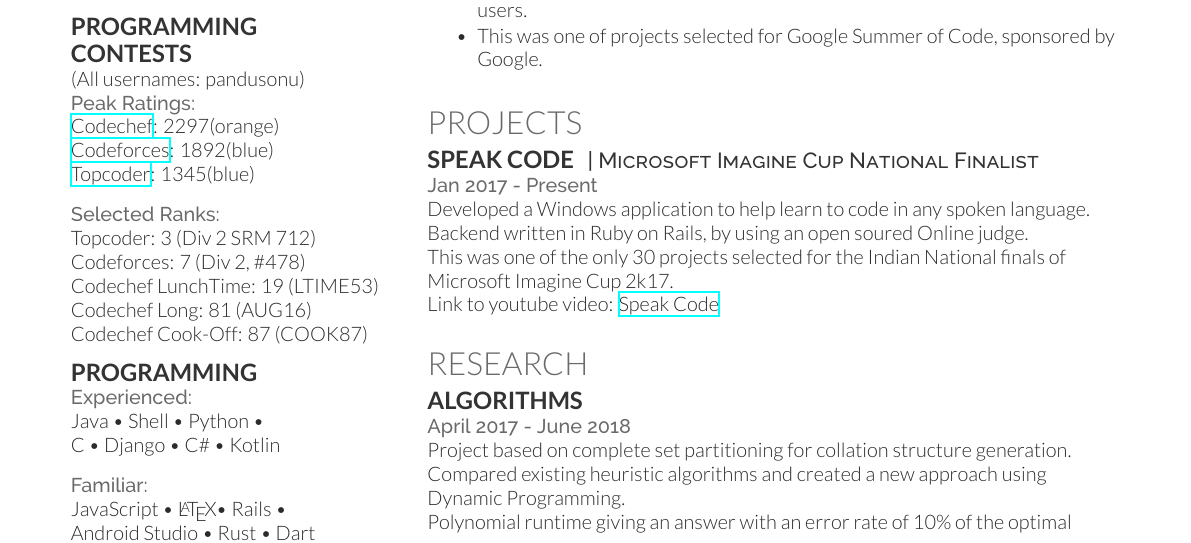
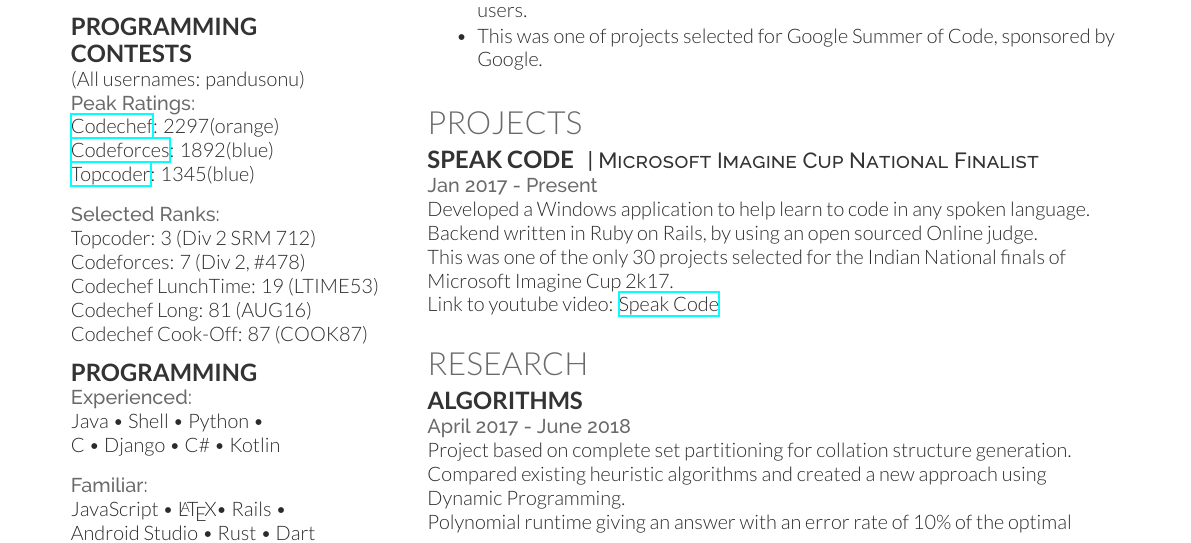
Before and after one commit to pandusonu2/Resume, a LaTeX CV (Deddy/cv.tex): part of the page, cut so that both start at the same text. Compiled offline with XeLaTeX.

Commit message:
Spelling correction

```diff
--- a/Deddy/cv.tex
+++ b/Deddy/cv.tex
@@ -208,7 +208,7 @@
 
 \location{Jan 2017 - Present}
 Developed a Windows application to help learn to code in any spoken language. \\
-Backend written in Ruby on Rails, by using an open soured Online judge. \\
+Backend written in Ruby on Rails, by using an open sourced Online judge. \\
 This was one of the only 30 projects selected for the Indian National finals of Microsoft Imagine Cup 2k17. \\
 Link to youtube video: \href{https://www.youtube.com/watch?v=hO4iSh1bSC0}{Speak Code}
 
```
Also changed, not shown: Deddy/GVamsiKrishnaSDE.pdf, Deddy/cv.pdf.
